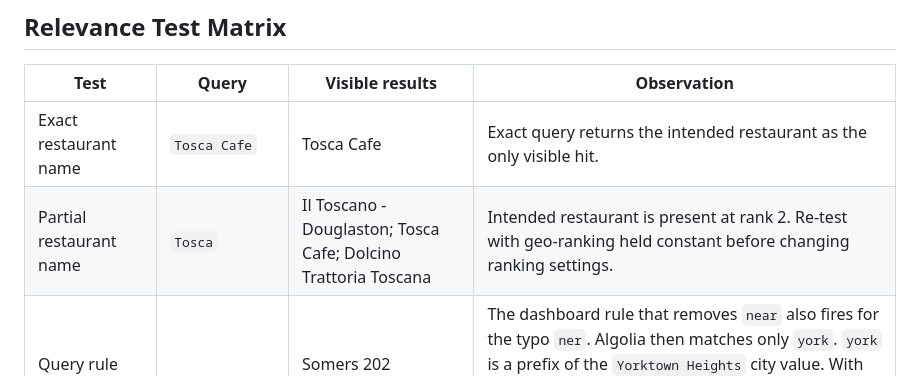
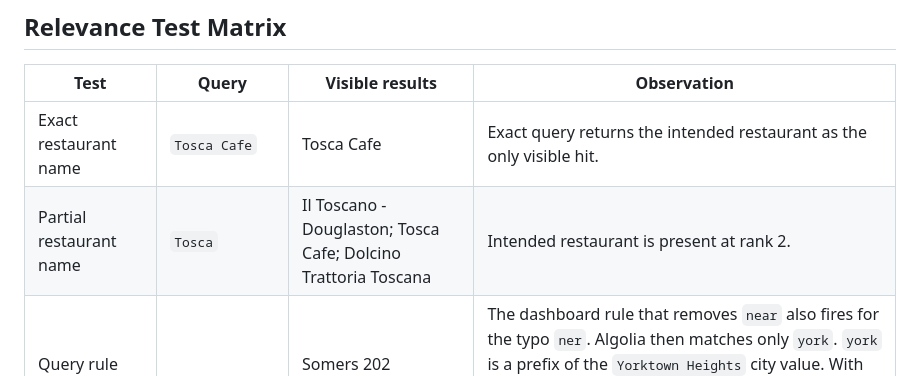
Before and after one commit to LasCinthas/algolia-assignment, a Markdown page: README.md, the part around the change. GitHub-like rendering.

Commit message:
refine README

```diff
--- a/README.md
+++ b/README.md
@@ -69,7 +69,7 @@ The typo tolerance is greately increased. Queries like "rom risorante" correctly
 | Test | Query | Visible results | Observation |
 | --- | --- | --- | --- |
 | Exact restaurant name | `Tosca Cafe` | Tosca Cafe | Exact query returns the intended restaurant as the only visible hit. |
-| Partial restaurant name | `Tosca` | Il Toscano - Douglaston; Tosca Cafe; Dolcino Trattoria Toscana | Intended restaurant is present at rank 2. Re-test with geo-ranking held constant before changing ranking settings. |
+| Partial restaurant name | `Tosca` | Il Toscano - Douglaston; Tosca Cafe; Dolcino Trattoria Toscana | Intended restaurant is present at rank 2. |
 | Query rule and geo-ranking interaction | `ner york` | Somers 202 Restaurant and Grill; Tosca Cafe; New Leaf Restaurant & Bar | The dashboard rule that removes `near` also fires for the typo `ner`. Algolia then matches only `york`. `york` is a prefix of the `Yorktown Heights` city value. With the demo's Europe IP location, geo-ranking puts Somers first. With a fixed New York location, New York restaurants lead instead. On this point, a further analysis of the win-lose could be done to decide how to tune it. |
 | Typo tolerance | `rom risorante` | Roma Ristorante (modified geoloc); A'Roma Ristorante | Both expected name variants are recovered. |
 | Typo tolerance | `Tosca Cafee` | Tosca Cafe | A one-character insertion is recovered. |
```
